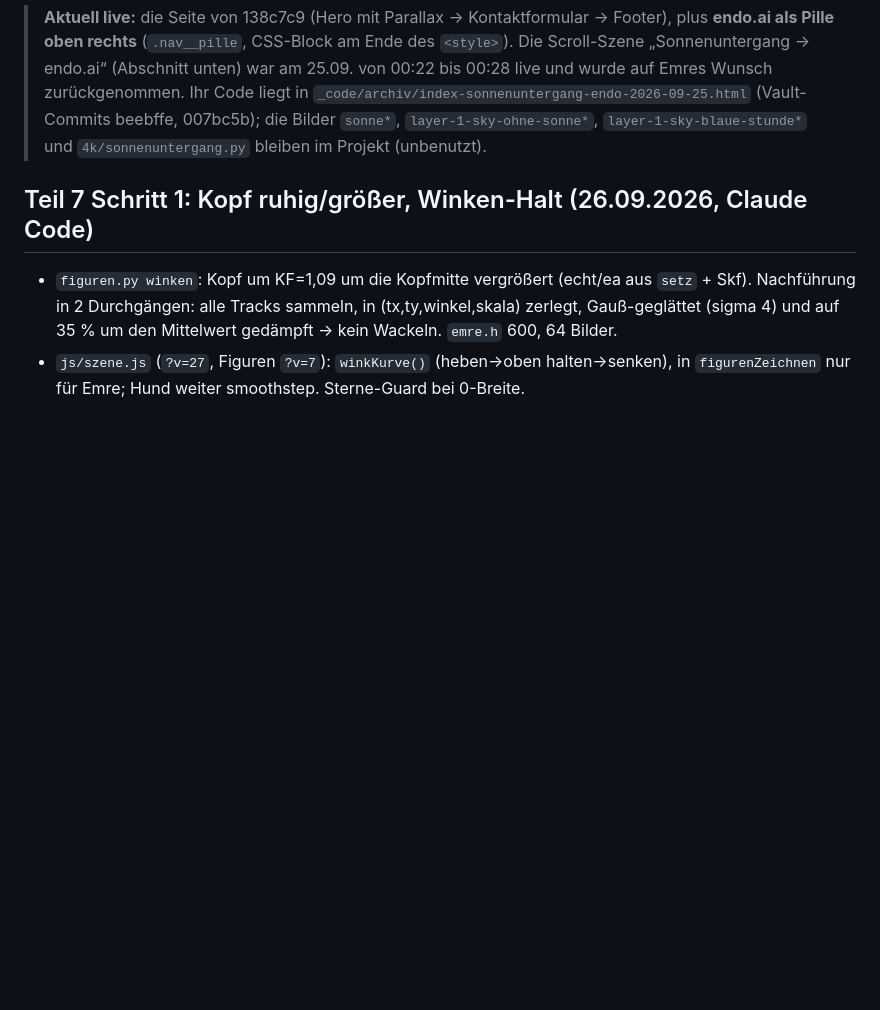
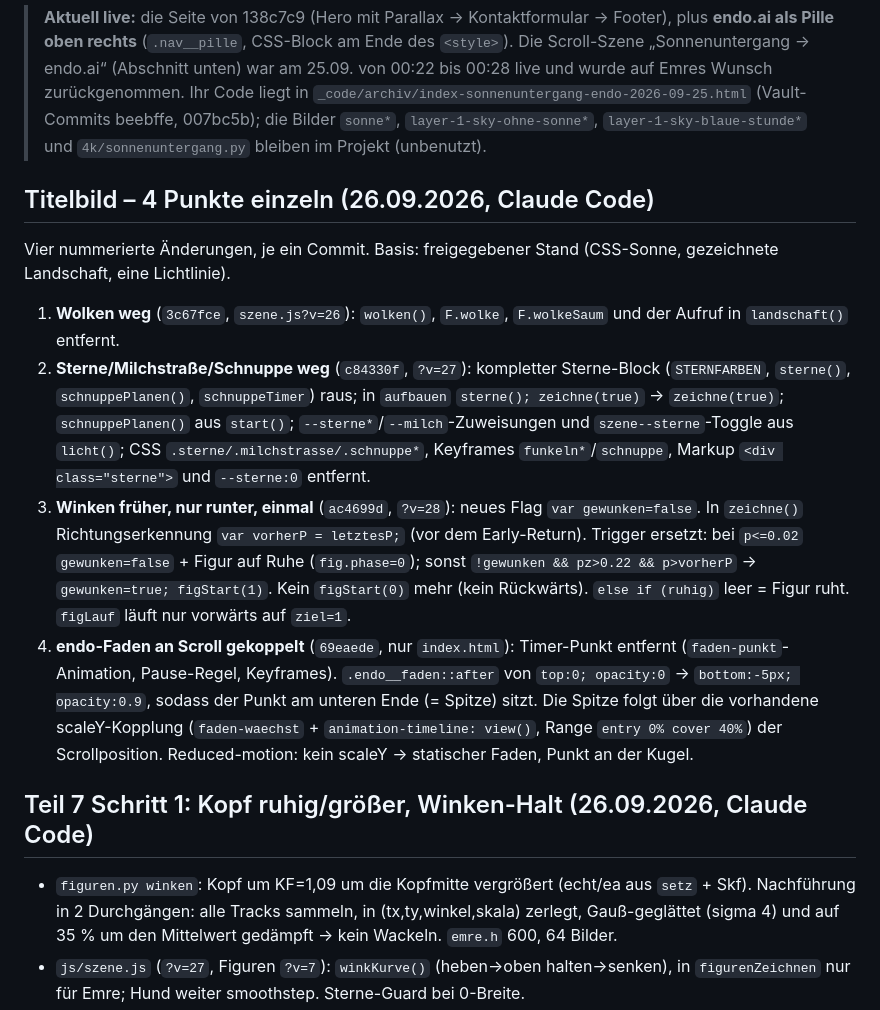
Before and after one commit to logodropde-max/Website-Ergun., a Markdown page: LIESMICH.md, the part around the change. GitHub-like rendering; blank space fills up the shorter version.

Commit message:
Doku: Verlauf und LIESMICH um die 4 Titelbild-Punkte ergaenzt

```diff
--- a/LIESMICH.md
+++ b/LIESMICH.md
@@ -15,6 +15,13 @@
 
 
 
+
+## Titelbild – 4 Punkte einzeln (26.09.2026, Claude Code)
+Vier nummerierte Änderungen, je ein Commit. Basis: freigegebener Stand (CSS-Sonne, gezeichnete Landschaft, eine Lichtlinie).
+1. **Wolken weg** (`3c67fce`, `szene.js?v=26`): `wolken()`, `F.wolke`, `F.wolkeSaum` und der Aufruf in `landschaft()` entfernt.
+2. **Sterne/Milchstraße/Schnuppe weg** (`c84330f`, `?v=27`): kompletter Sterne-Block (`STERNFARBEN`, `sterne()`, `schnuppePlanen()`, `schnuppeTimer`) raus; in `aufbauen` `sterne(); zeichne(true)` → `zeichne(true)`; `schnuppePlanen()` aus `start()`; `--sterne*`/`--milch`-Zuweisungen und `szene--sterne`-Toggle aus `licht()`; CSS `.sterne/.milchstrasse/.schnuppe*`, Keyframes `funkeln*`/`schnuppe`, Markup `<div class="sterne">` und `--sterne:0` entfernt.
+3. **Winken früher, nur runter, einmal** (`ac4699d`, `?v=28`): neues Flag `var gewunken=false`. In `zeichne()` Richtungserkennung `var vorherP = letztesP;` (vor dem Early-Return). Trigger ersetzt: bei `p<=0.02` `gewunken=false` + Figur auf Ruhe (`fig.phase=0`); sonst `!gewunken && pz>0.22 && p>vorherP` → `gewunken=true; figStart(1)`. Kein `figStart(0)` mehr (kein Rückwärts). `else if (ruhig)` leer = Figur ruht. `figLauf` läuft nur vorwärts auf `ziel=1`.
+4. **endo-Faden an Scroll gekoppelt** (`69eaede`, nur `index.html`): Timer-Punkt entfernt (`faden-punkt`-Animation, Pause-Regel, Keyframes). `.endo__faden::after` von `top:0; opacity:0` → `bottom:-5px; opacity:0.9`, sodass der Punkt am unteren Ende (= Spitze) sitzt. Die Spitze folgt über die vorhandene scaleY-Kopplung (`faden-waechst` + `animation-timeline: view()`, Range `entry 0% cover 40%`) der Scrollposition. Reduced-motion: kein scaleY → statischer Faden, Punkt an der Kugel.
 
 ## Teil 7 Schritt 1: Kopf ruhig/größer, Winken-Halt (26.09.2026, Claude Code)
 - `figuren.py winken`: Kopf um KF=1,09 um die Kopfmitte vergrößert (echt/ea aus `setz` + Skf). Nachführung in 2 Durchgängen: alle Tracks sammeln, in (tx,ty,winkel,skala) zerlegt, Gauß-geglättet (sigma 4) und auf 35 % um den Mittelwert gedämpft → kein Wackeln. `emre.h` 600, 64 Bilder.
```
